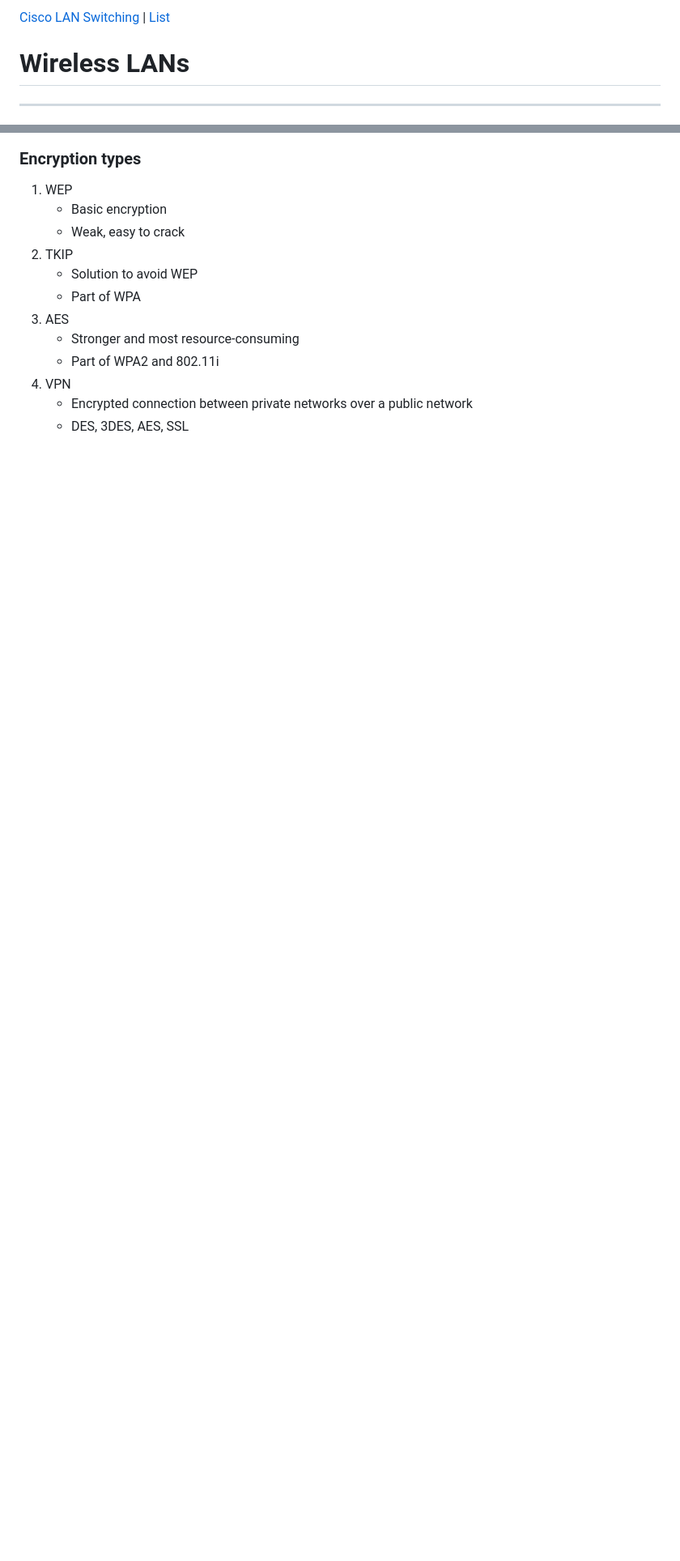
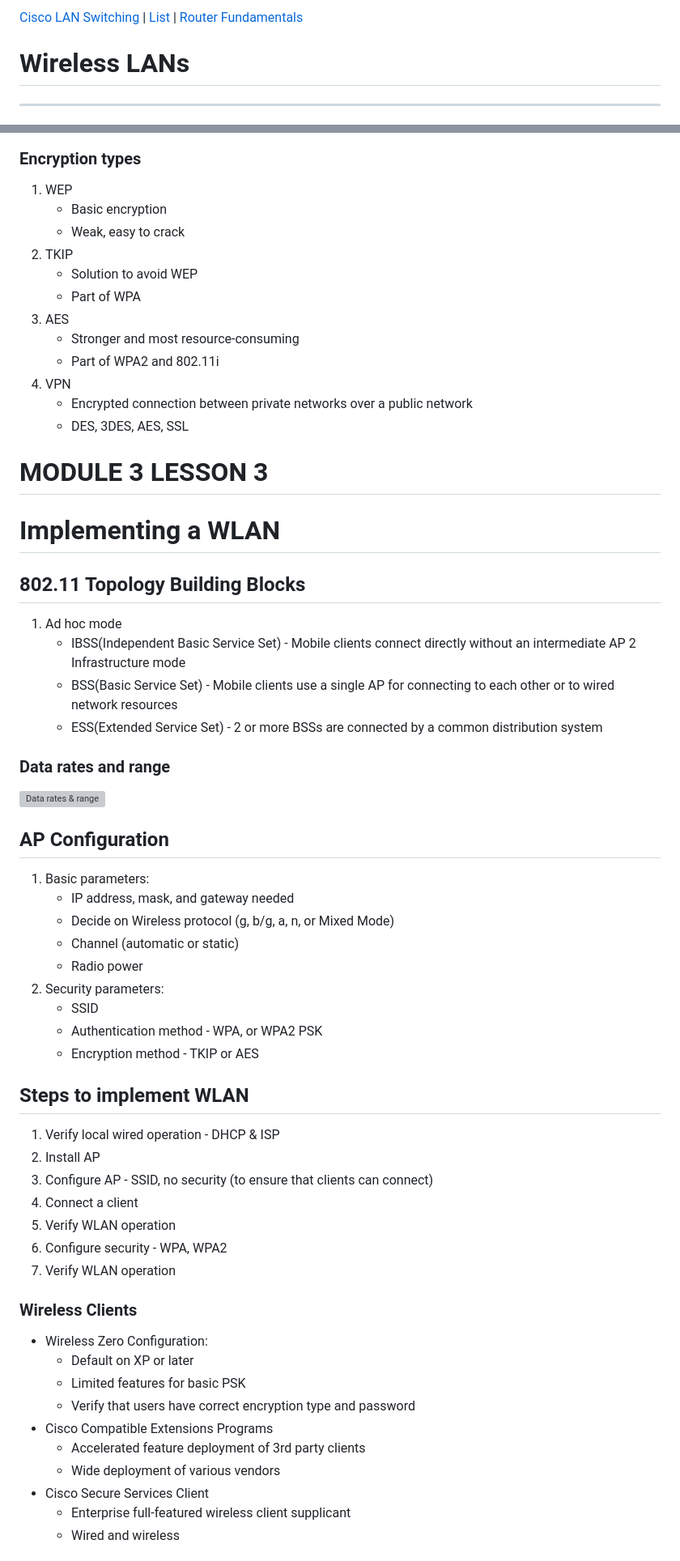
Before and after one commit to jmabry111/Cisco, a Markdown page: Cisco3.md, 2 parts joined by grey strips. Shown: that part at 81% size. Rendered like a GitHub page; blank space fills up the shorter version; grey boxes are pictures that could not be loaded.

Commit message:
finish module 3

```diff
--- a/Cisco3.md
+++ b/Cisco3.md
@@ -1,4 +1,4 @@
-[Cisco LAN Switching](Cisco2.md) | [List](index.html)
+[Cisco LAN Switching](Cisco2.md) | [List](index.html) | [Router Fundamentals](Cisco4.md)
 
 # Wireless LANs
 ---------------
@@ -139,3 +139,54 @@ MODULE 3 LESSON 2
 4.	VPN
 	*	Encrypted connection between private networks over a public network
 	*	DES, 3DES, AES, SSL
+
+MODULE 3 LESSON 3
+=================
+
+# Implementing a WLAN
+
+## 802.11 Topology Building Blocks
+
+1.	Ad hoc mode
+	*	IBSS(Independent Basic Service Set) - Mobile clients connect directly without an intermediate AP
+2	Infrastructure mode
+	*	BSS(Basic Service Set) - Mobile clients use a single AP for connecting to each other or to wired network resources
+	*	ESS(Extended Service Set) - 2 or more BSSs are connected by a common distribution system
+
+### Data rates and range
+![Data rates & range](images/datareates-range.png)
+
+## AP Configuration
+
+1.	Basic parameters:
+	*	IP address, mask, and gateway needed
+	*	Decide on Wireless protocol (g, b/g, a, n, or Mixed Mode)
+	*	Channel (automatic or static)
+	*	Radio power
+2.	Security parameters:
+	*	SSID
+	*	Authentication method - WPA, or WPA2 PSK
+	*	Encryption method - TKIP or AES
+
+## Steps to implement WLAN
+1.	Verify local wired operation - DHCP & ISP
+2.	Install AP
+3.	Configure AP - SSID, no security (to ensure that clients can connect)
+4.	Connect a client
+5.	Verify WLAN operation
+6.	Configure security - WPA, WPA2
+7.	Verify WLAN operation
+
+### Wireless Clients
+
+*	Wireless Zero Configuration:
+	*	Default on XP or later
+	*	Limited features for basic PSK
+	*	Verify that users have correct encryption type and password
+*	Cisco Compatible Extensions Programs
+	*	Accelerated feature deployment of 3rd party clients
+	*	Wide deployment of various vendors
+*	Cisco Secure Services Client
+	*	Enterprise full-featured wireless client supplicant
+	*	Wired and wireless
+
```
Also changed, not shown: other parts of Cisco3.md (+29 -0 lines), Cisco1.md (+4 -0 lines), Cisco4.md (added, +7 -0 lines), images/datarates-range.png (added), 1 other file.
